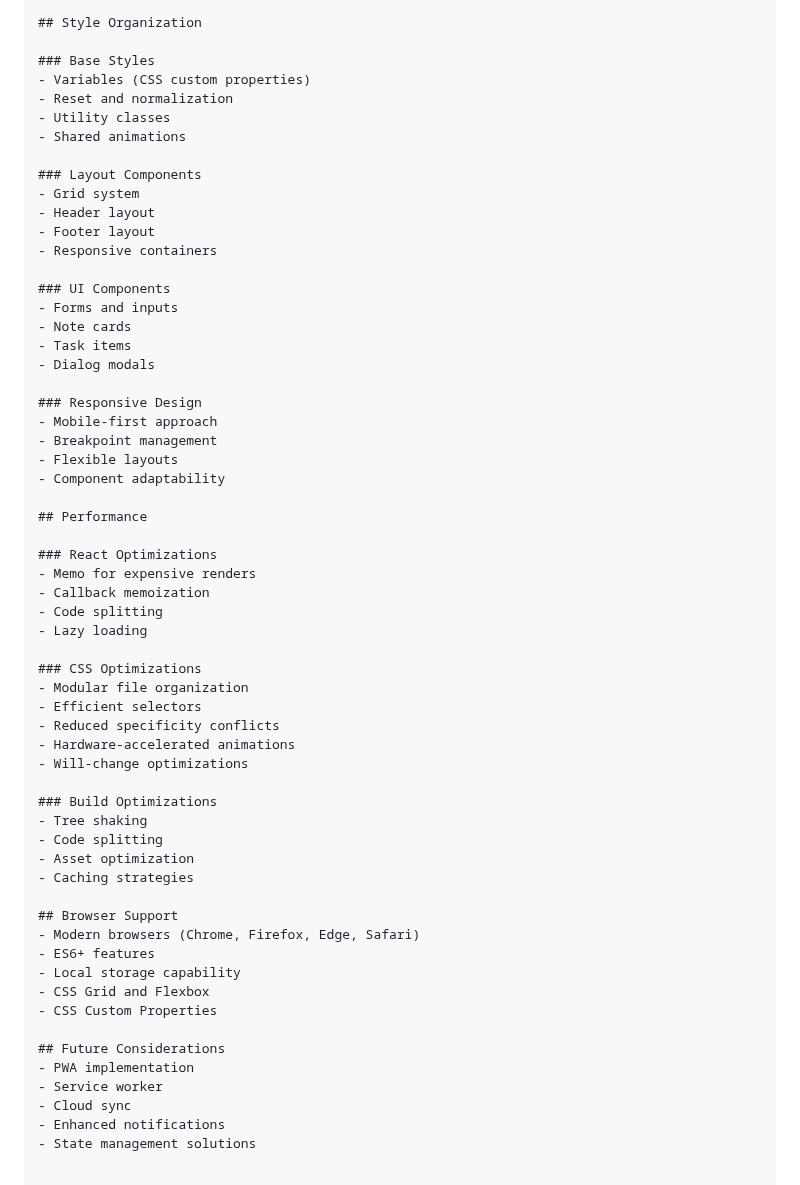
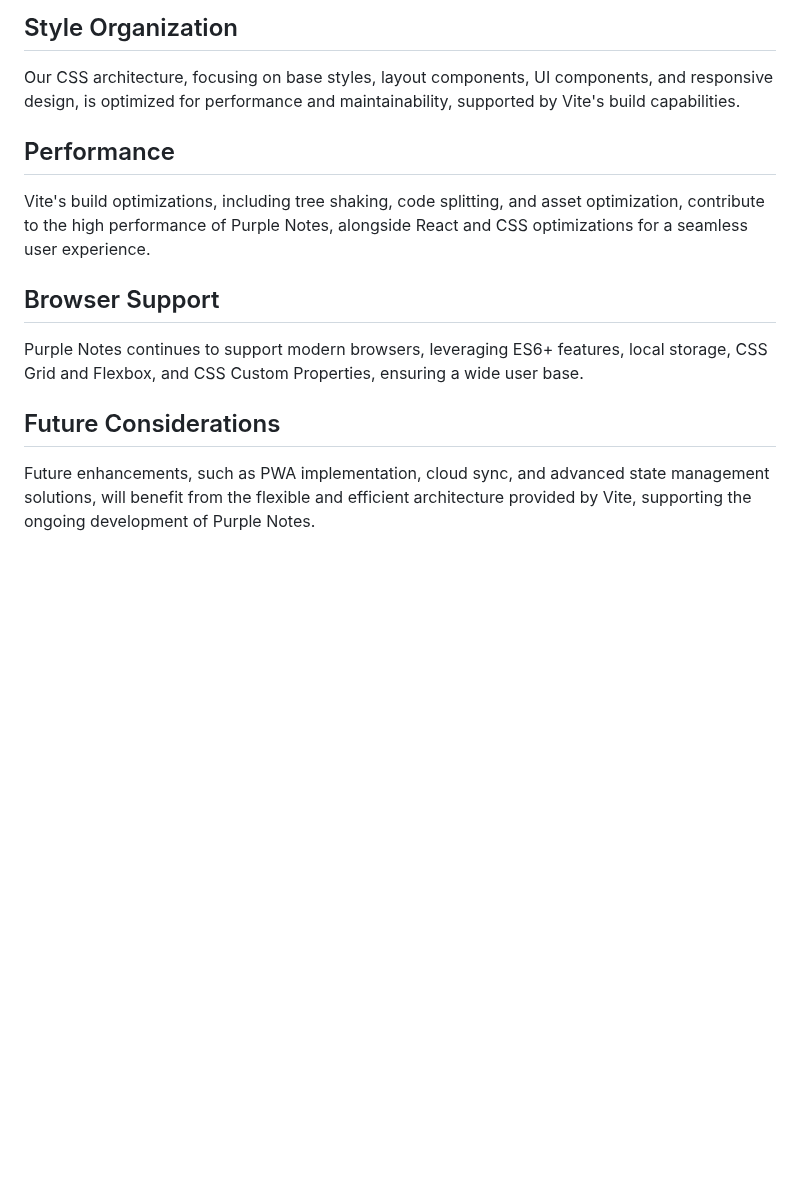
Before and after one commit to haikalllp/PurpleNotes, a Markdown page: docs/architecture.md, the part around one of its changes. Rendered like a GitHub page; blank space fills up the shorter version.

```diff
--- a/docs/architecture.md
+++ b/docs/architecture.md
@@ -167,61 +147,16 @@ purple-notes/
 
 ## Style Organization
 
-### Base Styles
-- Variables (CSS custom properties)
-- Reset and normalization
-- Utility classes
-- Shared animations
-
-### Layout Components
-- Grid system
-- Header layout
-- Footer layout
-- Responsive containers
-
-### UI Components
-- Forms and inputs
-- Note cards
-- Task items
-- Dialog modals
-
-### Responsive Design
-- Mobile-first approach
-- Breakpoint management
-- Flexible layouts
-- Component adaptability
+Our CSS architecture, focusing on base styles, layout components, UI components, and responsive design, is optimized for performance and maintainability, supported by Vite's build capabilities.
 
 ## Performance
 
-### React Optimizations
-- Memo for expensive renders
-- Callback memoization
-- Code splitting
-- Lazy loading
-
-### CSS Optimizations
-- Modular file organization
-- Efficient selectors
-- Reduced specificity conflicts
-- Hardware-accelerated animations
-- Will-change optimizations
-
-### Build Optimizations
-- Tree shaking
-- Code splitting
-- Asset optimization
-- Caching strategies
+Vite's build optimizations, including tree shaking, code splitting, and asset optimization, contribute to the high performance of Purple Notes, alongside React and CSS optimizations for a seamless user experience.
 
 ## Browser Support
-- Modern browsers (Chrome, Firefox, Edge, Safari)
-- ES6+ features
-- Local storage capability
-- CSS Grid and Flexbox
-- CSS Custom Properties
+
+Purple Notes continues to support modern browsers, leveraging ES6+ features, local storage, CSS Grid and Flexbox, and CSS Custom Properties, ensuring a wide user base.
 
 ## Future Considerations
-- PWA implementation
-- Service worker
-- Cloud sync
-- Enhanced notifications
-- State management solutions
+
+Future enhancements, such as PWA implementation, cloud sync, and advanced state management solutions, will benefit from the flexible and efficient architecture provided by Vite, supporting the ongoing development of Purple Notes.
```
Also changed, not shown: other parts of docs/architecture.md (+97 -117 lines).
